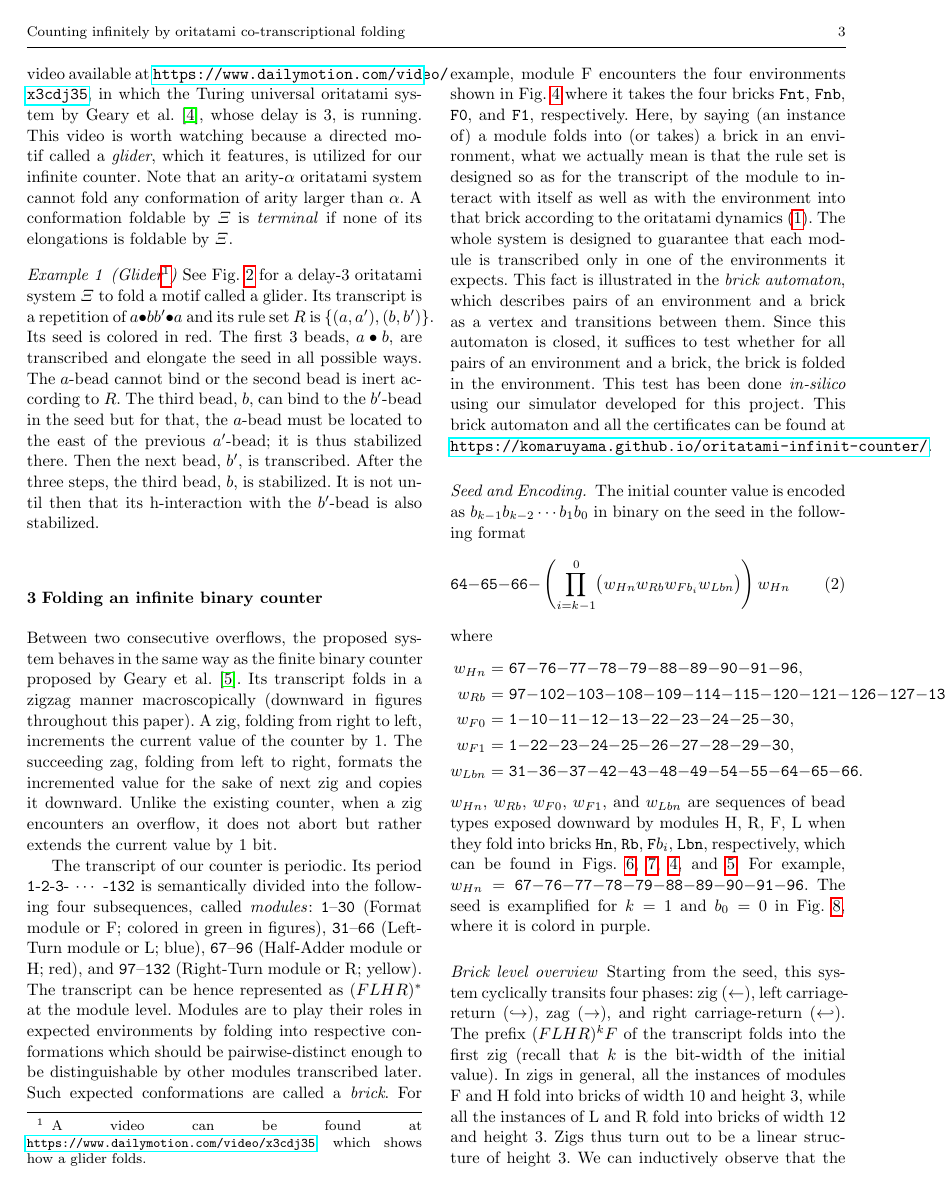
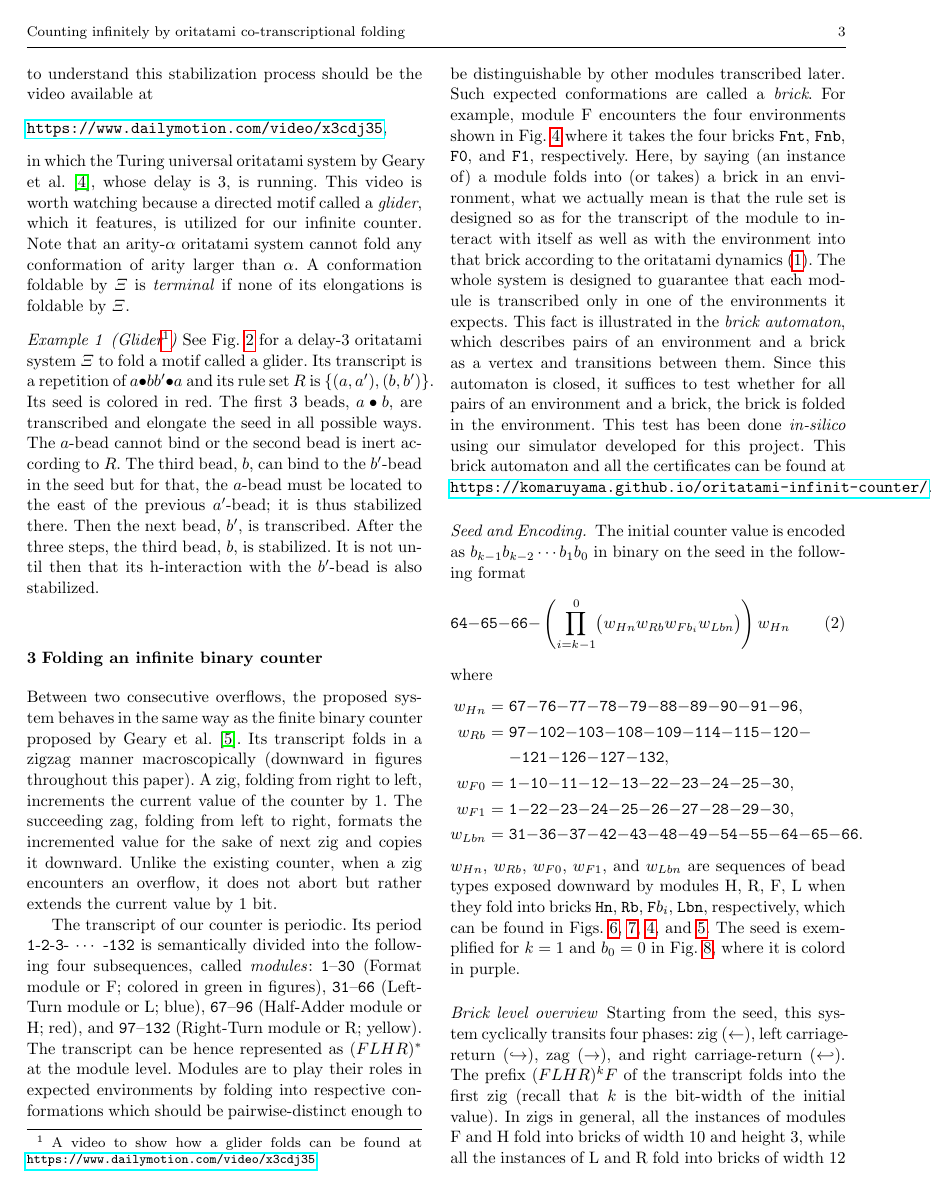
Before and after one commit to komaruyama/nc2020, a LaTeX paper (nc2020.tex): page 3 of 8. Compiled offline with pdfLaTeX.

Commit message:
Last push of the day
I keep working on tomorrow.

```diff
--- a/nc2020.tex
+++ b/nc2020.tex
@@ -270,7 +275,7 @@ A conformation foldable by $\Xi$ is \textit{terminal} if none of its elongations
 \label{fig:glider}
 \end{figure*}
 
-\begin{example}[Glider\footnote{A video can be found at \href{https://www.dailymotion.com/video/x3cdj35}{\texttt{https://www.dailymotion.com/video/x3cdj35}}, which shows how a glider folds.}]
+\begin{example}[Glider\footnote{A video to show how a glider folds can be found at \href{https://www.dailymotion.com/video/x3cdj35}{\texttt{https://www.dailymotion.com/video/x3cdj35}}.}]
 	See Fig.~\ref{fig:glider} for a delay-3 oritatami system $\Xi$ to fold a motif called a glider.
 	Its transcript is a repetition of $a \bullet b b' \bullet a$ and its rule set $R$ is $\{(a, a'), (b, b')\}$.
 	Its seed is colored in red.
@@ -532,14 +537,15 @@ The initial counter value is encoded as $b_{k-1}b_{k-2} \cdots b_1b_0$ in binary
 where
 \begin{eqnarray*}
 w_{Hn} &=& \texttt{67}{-}\texttt{76}{-}\texttt{77}{-}\texttt{78}{-}\texttt{79}{-}\texttt{88}{-}\texttt{89}{-}\texttt{90}{-}\texttt{91}{-}\texttt{96},\\
-w_{Rb} &=& \texttt{97}{-}\texttt{102}{-}\texttt{103}{-}\texttt{108}{-}\texttt{109}{-}\texttt{114}{-}\texttt{115}{-}\texttt{120}{-}\texttt{121}{-}\texttt{126}{-}\texttt{127}{-}\texttt{132},\\
+w_{Rb} &=& \texttt{97}{-}\texttt{102}{-}\texttt{103}{-}\texttt{108}{-}\texttt{109}{-}\texttt{114}{-}\texttt{115}{-}\texttt{120}{-} \\
+& & {-}\texttt{121}{-}\texttt{126}{-}\texttt{127}{-}\texttt{132},\\
 w_{F0} &=& \texttt{1}{-}\texttt{10}{-}\texttt{11}{-}\texttt{12}{-}\texttt{13}{-}\texttt{22}{-}\texttt{23}{-}\texttt{24}{-}\texttt{25}{-}\texttt{30},\\
 w_{F1} &=& \texttt{1}{-}\texttt{22}{-}\texttt{23}{-}\texttt{24}{-}\texttt{25}{-}\texttt{26}{-}\texttt{27}{-}\texttt{28}{-}\texttt{29}{-}\texttt{30},\\
  w_{Lbn} &=& \texttt{31}{-}\texttt{36}{-}\texttt{37}{-}\texttt{42}{-}\texttt{43}{-}\texttt{48}{-}\texttt{49}{-}\texttt{54}{-}\texttt{55}{-}\texttt{64}{-}\texttt{65}{-}\texttt{66}.
 \end{eqnarray*}
 $w_{Hn}$, $w_{Rb}$, $w_{F0}$, $w_{F1}$, and $w_{Lbn}$ are sequences of bead types exposed downward by modules H, R, F, L when they fold into bricks \texttt{Hn}, \texttt{Rb}, \texttt{F}$b_i$, \texttt{Lbn}, respectively, which can be found in Figs.~\ref{fig:halfadders}, \ref{fig:rightturns}, \ref{fig:formatters}, and \ref{fig:leftturns}.
-For example, $w_{Hn} = \texttt{67}{-}\texttt{76}{-}\texttt{77}{-}\texttt{78}{-}\texttt{79}{-}\texttt{88}{-}\texttt{89}{-}\texttt{90}{-}\texttt{91}{-}\texttt{96}$.
-The seed is examplified for $k = 1$ and $b_0 = 0$ in Fig.~\ref{fig:counter1stzig}, where it is colord in purple.
+%For example, $w_{Hn} = \texttt{67}{-}\texttt{76}{-}\texttt{77}{-}\texttt{78}{-}\texttt{79}{-}\texttt{88}{-}\texttt{89}{-}\texttt{90}{-}\texttt{91}{-}\texttt{96}$.
+The seed is exemplified for $k = 1$ and $b_0 = 0$ in Fig.~\ref{fig:counter1stzig}, where it is colord in purple.
 %$w_{Hn} = 67{-}76{-}77{-}78{-}79{-}88{-}89{-}90{-}91{-}96$ \\
 %$w_{Rb} = 97{-}102{-}103{-}108{-}109{-}114{-}115{-}120{-}121{-}126{-}127{-}132$\\
 %$w_{Lbn} = 31{-}36{-}37{-}42{-}43{-}48{-}49{-}54{-}55{-}64{-}65{-}66$
```
Also changed, not shown: nc2020.pdf, nc2020.tex (9 more changed lines), 3 other files.
